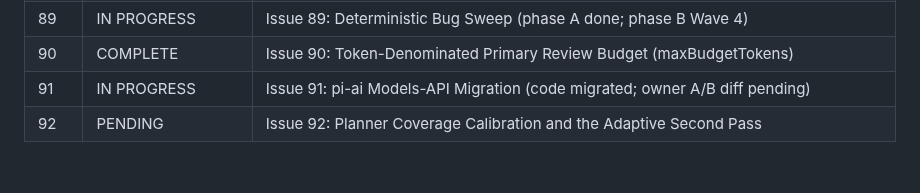
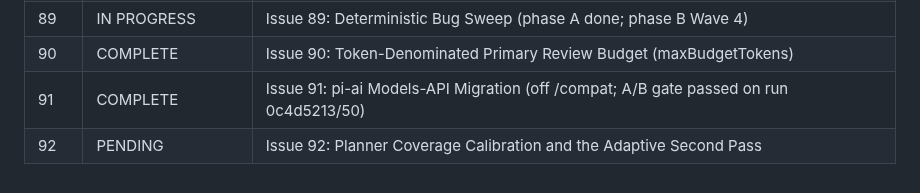
Before and after one commit to 0xPolygon/codegenie, a Markdown page: specs/plans/README.md, the part around the change. Drawn GitHub-style.

Commit message:
plan 91 closeout: A/B gate passed on run 0c4d5213/50; CLI and debugTrace checks green
Co-Authored-By: Claude Fable 5 <noreply@anthropic.com>

```diff
--- a/specs/plans/README.md
+++ b/specs/plans/README.md
@@ -94,5 +94,5 @@ This directory tracks implementation plans for confirmed improvements. Status va
 | 88 | PENDING | Issue 88: Publisher Summary-Only Fallback Reachability and Posting Disclosure |
 | 89 | IN PROGRESS | Issue 89: Deterministic Bug Sweep (phase A done; phase B Wave 4) |
 | 90 | COMPLETE | Issue 90: Token-Denominated Primary Review Budget (maxBudgetTokens) |
-| 91 | IN PROGRESS | Issue 91: pi-ai Models-API Migration (code migrated; owner A/B diff pending) |
+| 91 | COMPLETE | Issue 91: pi-ai Models-API Migration (off /compat; A/B gate passed on run 0c4d5213/50) |
 | 92 | PENDING | Issue 92: Planner Coverage Calibration and the Adaptive Second Pass |
```
Also changed, not shown: specs/plans/91-issue-91-pi-ai-models-api-migration.md (+2 -1 lines), specs/plans/PUNCHLIST.md (+1 -1 lines).
